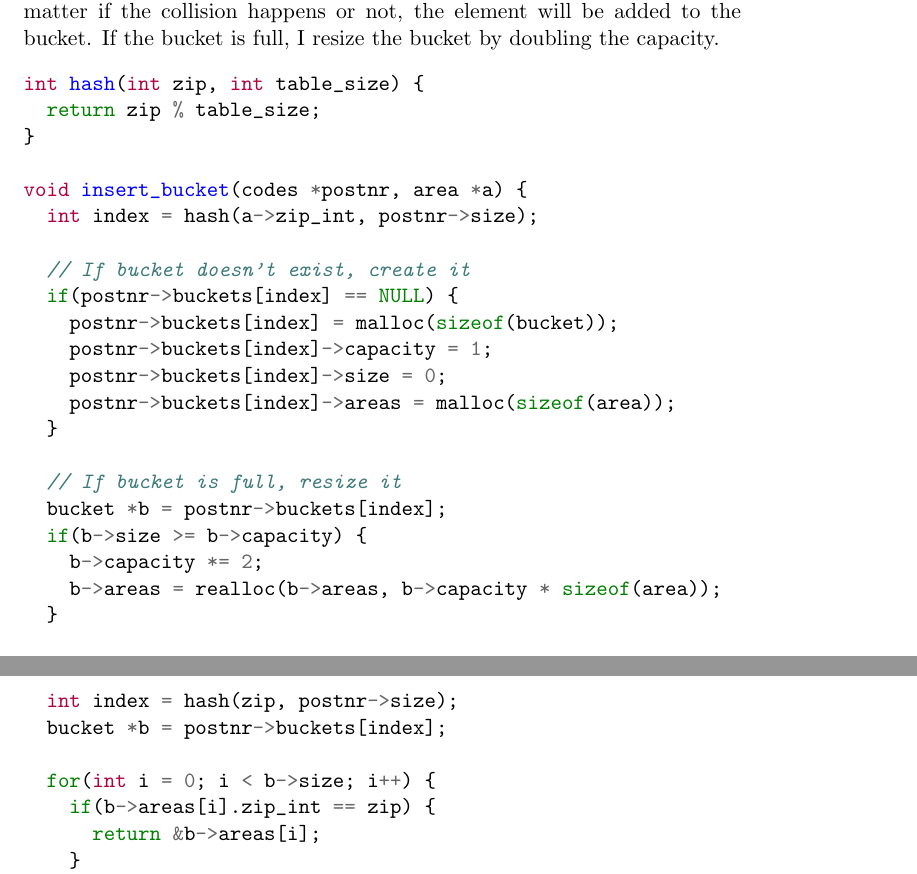
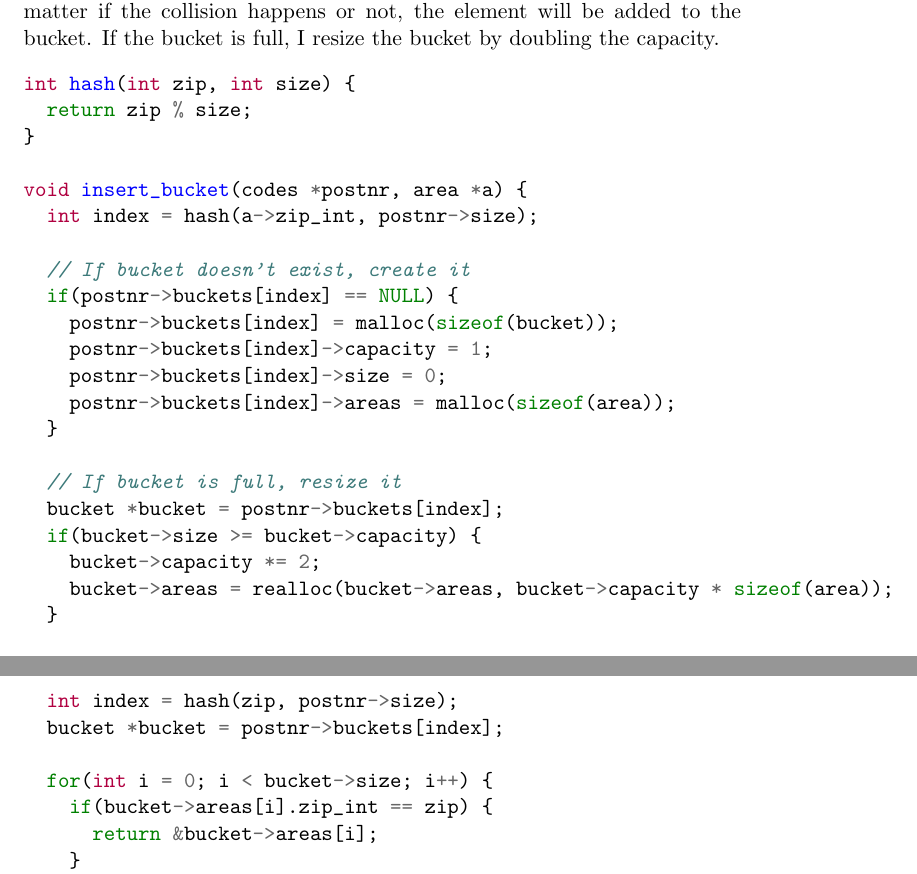
Before and after one commit to zebra314/ID1021-Algorithms-and-Data-Structures, a LaTeX problem sheet (assignment_10_hash/report_hash.tex): two parts of pages 4 and 5 of 7, joined at a grey line, cut so that both start at the same text. Compiled offline with pdfLaTeX.

Commit message:
Update hash assignment

```diff
--- a/assignment_10_hash/report_hash.tex
+++ b/assignment_10_hash/report_hash.tex
@@ -181,8 +181,8 @@ and use it as the index to the array. No matter if the collision happens or not,
 If the bucket is full, I resize the bucket by doubling the capacity.
 
 \begin{minted}{c}
-int hash(int zip, int table_size) {
-  return zip % table_size;
+int hash(int zip, int size) {
+  return zip % size;
 }
 
 void insert_bucket(codes *postnr, area *a) {
@@ -197,10 +197,10 @@ void insert_bucket(codes *postnr, area *a) {
   }
 
   // If bucket is full, resize it
-  bucket *b = postnr->buckets[index];
-  if(b->size >= b->capacity) {
-    b->capacity *= 2;
-    b->areas = realloc(b->areas, b->capacity * sizeof(area));
+  bucket *bucket = postnr->buckets[index];
+  if(bucket->size >= bucket->capacity) {
+    bucket->capacity *= 2;
+    bucket->areas = realloc(bucket->areas, bucket->capacity * sizeof(area));
   }
 
   // Add the area
@@ -215,11 +215,11 @@ but it has to iterate through the bucket to find the element.
 \begin{minted}{c}
 area* hash_lookup(codes *postnr, int zip) {
   int index = hash(zip, postnr->size);
-  bucket *b = postnr->buckets[index];
+  bucket *bucket = postnr->buckets[index];
 
-  for(int i = 0; i < b->size; i++) {
-    if(b->areas[i].zip_int == zip) {
-      return &b->areas[i];
+  for(int i = 0; i < bucket->size; i++) {
+    if(bucket->areas[i].zip_int == zip) {
+      return &bucket->areas[i];
     }
   }
   return NULL;
```
Also changed, not shown: assignment_10_hash/report_hash.pdf, assignment_10_hash/report_hash.tex (22 more changed lines), 8 other files.
